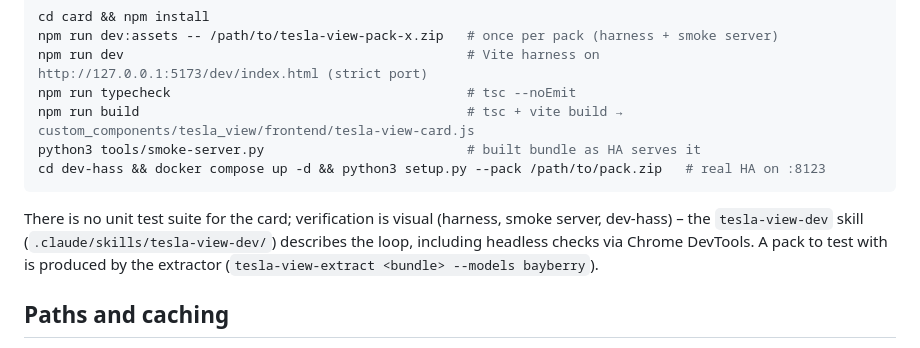
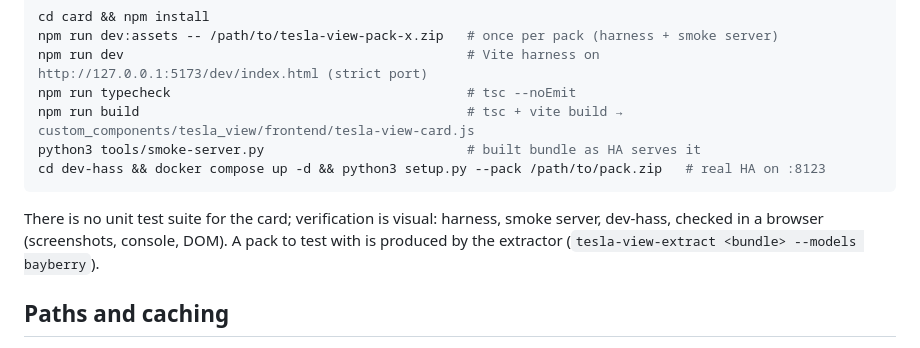
Before and after one commit to chris-hemmings/tesla-view, a Markdown page: AGENTS.md, the part around the change. Rendered like a GitHub page.

Commit message:
docs: keep local agent tooling out of the repository

````diff
--- a/AGENTS.md
+++ b/AGENTS.md
@@ -53,9 +53,9 @@ python3 tools/smoke-server.py                          # built bundle as HA serv
 cd dev-hass && docker compose up -d && python3 setup.py --pack /path/to/pack.zip   # real HA on :8123
 ```
 
-There is no unit test suite for the card; verification is visual (harness, smoke server, dev-hass) – the
-`tesla-view-dev` skill (`.claude/skills/tesla-view-dev/`) describes the loop, including headless checks via Chrome
-DevTools. A pack to test with is produced by the extractor (`tesla-view-extract <bundle> --models bayberry`).
+There is no unit test suite for the card; verification is visual: harness, smoke server, dev-hass, checked in a
+browser (screenshots, console, DOM). A pack to test with is produced by the extractor
+(`tesla-view-extract <bundle> --models bayberry`).
 
 ## Paths and caching
 
````
